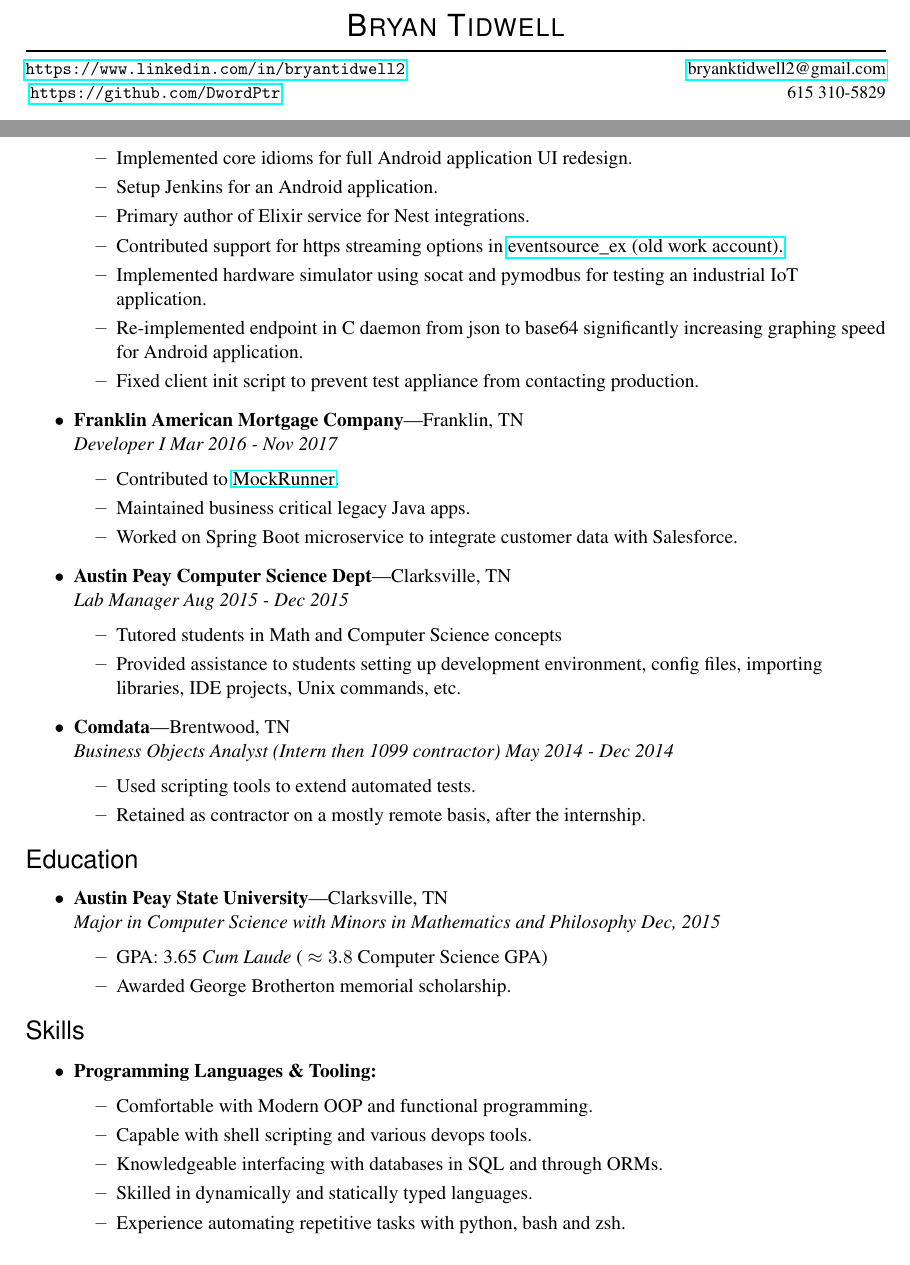
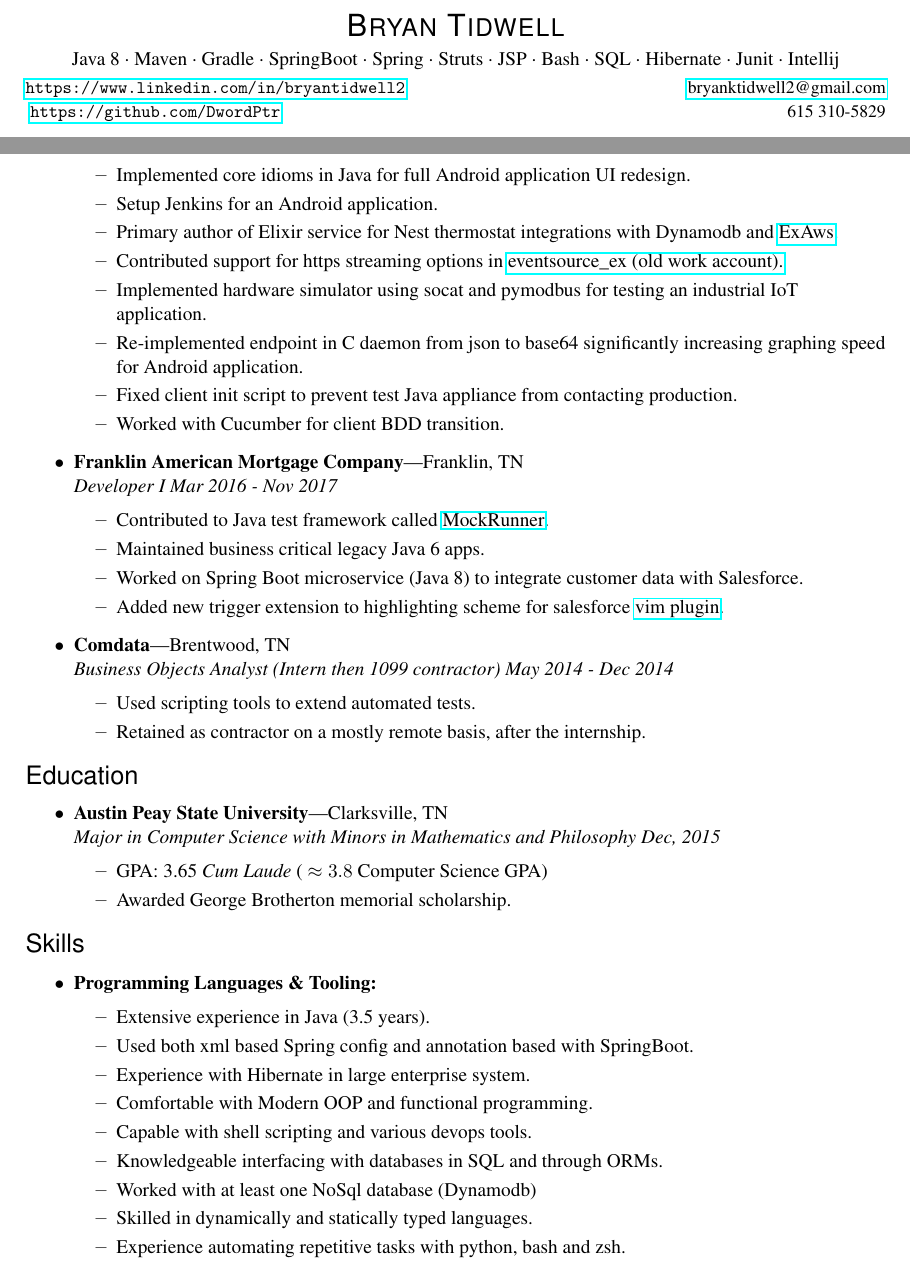
Before and after one commit to DwordPtr/Redacted-Resume, a LaTeX CV (btidwellresume.tex): two parts of the page, joined at a grey line, cut so that both start at the same text. Compiled offline with pdfLaTeX.

Commit message:
resume updates

```diff
--- a/btidwellresume.tex
+++ b/btidwellresume.tex
@@ -7,7 +7,7 @@
 /Title (Resume)
 /Author (Bryan Tidwell)
 /Subject (Resume)
-/Keywords (FullStack, BackEnd, Java, SpringBoot, SQL, Struts, Android, Intellij, JSP, HTML, C, Bash, Devops, IoT, javascript, elixir, python, vim   )
+/Keywords (FullStack, BackEnd, Java, SpringBoot, SQL, git, vagrant, Struts, Android, Intellij, JSP, HTML, C, Bash, Devops, IoT, javascript, elixir, python, vim   )
 }
 
 \pagestyle{empty}
@@ -96,33 +96,30 @@
 % Name with horizontal rule
 \bigname{\name}
 
-\vspace{-8pt} \rule{\textwidth}{1pt}
-
+\begin{center} Java 8 \textperiodcentered \ Maven \textperiodcentered \ Gradle \textperiodcentered
+        \ SpringBoot \textperiodcentered \ Spring \textperiodcentered \ Struts \textperiodcentered \ JSP \textperiodcentered \ Bash \textperiodcentered \ SQL  \textperiodcentered \ Hibernate \textperiodcentered \ Junit \textperiodcentered \ Intellij
+\end{center}
 \vspace{-1pt} {\small \linkedin \small \hfill \email} \\
 \vspace{-1pt} {\small \github \small \hfill 615 310-5829} \\
 
 %%%%%%%%%%%%%%%%%%%%%%%%
 \begin{ressection}{Experience}
         \begin{ressubsec}{Atiba}{Nashivlle, TN}{Software Engineer Nov 2017 - Aug 2019}
-		\ressubitem{Implemented core idioms for full Android application UI redesign.}
+		\ressubitem{Implemented core idioms in Java for full Android application UI redesign.}
 		\ressubitem{Setup Jenkins for an Android application.}
-		\ressubitem{Primary author of Elixir service for Nest integrations.}
+        \ressubitem{Primary author of Elixir service for Nest thermostat integrations with Dynamodb and \href{https://github.com/ex-aws/ex\_aws}{ExAws}.}
         \ressubitem{Contributed support for https streaming options in \href{https://github.com/cwc/eventsource_ex/pull/10/files}{eventsource\_ex (old work account).}}
         \ressubitem{Implemented hardware simulator using socat and pymodbus for testing an industrial IoT application.}
         \ressubitem{Re-implemented endpoint in C daemon from json to base64 significantly increasing graphing speed for Android application.}
-		\ressubitem{Fixed client init script to prevent test appliance from contacting production.}
+		\ressubitem{Fixed client init script to prevent test Java appliance from contacting production.}
+        \ressubitem{Worked with Cucumber for client BDD transition.}
 	\end{ressubsec}
 
 			\begin{ressubsec}{Franklin American Mortgage Company}{Franklin, TN}{Developer I Mar 2016 - Nov 2017}
-                    \ressubitem{Contributed to \href{https://github.com/mockrunner/mockrunner/pull/42}{MockRunner}.}
-		\ressubitem{Maintained business critical legacy Java apps.}
-		\ressubitem{Worked on Spring Boot microservice to integrate customer data with Salesforce.}
-	\end{ressubsec}
-
-
-	\begin{ressubsec}{Austin Peay Computer Science Dept}{Clarksville, TN}{Lab Manager Aug 2015 - Dec 2015}
-		\ressubitem{Tutored students in Math and Computer Science concepts}
-		\ressubitem{Provided assistance to students setting up development environment, config files, importing libraries, IDE projects, Unix commands, etc.}
+                    \ressubitem{Contributed to Java test framework called \href{https://github.com/mockrunner/mockrunner/pull/42}{MockRunner}.}
+		\ressubitem{Maintained business critical legacy Java 6 apps.}
+        \ressubitem{Worked on Spring Boot microservice (Java 8) to integrate customer data with Salesforce.}
+        \ressubitem{Added new trigger extension to highlighting scheme for salesforce \href{https://github.com/ejholmes/vim-forcedotcom/pull/13}{vim plugin}.}
 	\end{ressubsec}
 
 	\begin{ressubsec}{Comdata}{Brentwood, TN}{Business Objects Analyst (Intern then 1099 contractor) May 2014 - Dec 2014}
@@ -143,9 +140,13 @@
 
 \begin{ressection}{Skills}
 	\begin{reslist}{Programming Languages \& Tooling:}
+        \ressubitem{Extensive experience in Java (3.5 years).}
+        \ressubitem{Used both xml based Spring config and annotation based with SpringBoot.}
+        \ressubitem{Experience with Hibernate in large enterprise system.}
 		\ressubitem{Comfortable with Modern OOP and functional programming.}
 		\ressubitem{Capable with shell scripting and various devops tools.}
 		\ressubitem{Knowledgeable interfacing with databases in SQL and through ORMs.}
+        \ressubitem{Worked with at least one NoSql database (Dynamodb)}
 		\ressubitem{Skilled in dynamically and statically typed languages. }
 		\ressubitem{Experience automating repetitive tasks with python, bash and zsh.}
 		\ressubitem{Employed various cloud services like Ayla and Dynamodb.}
```
